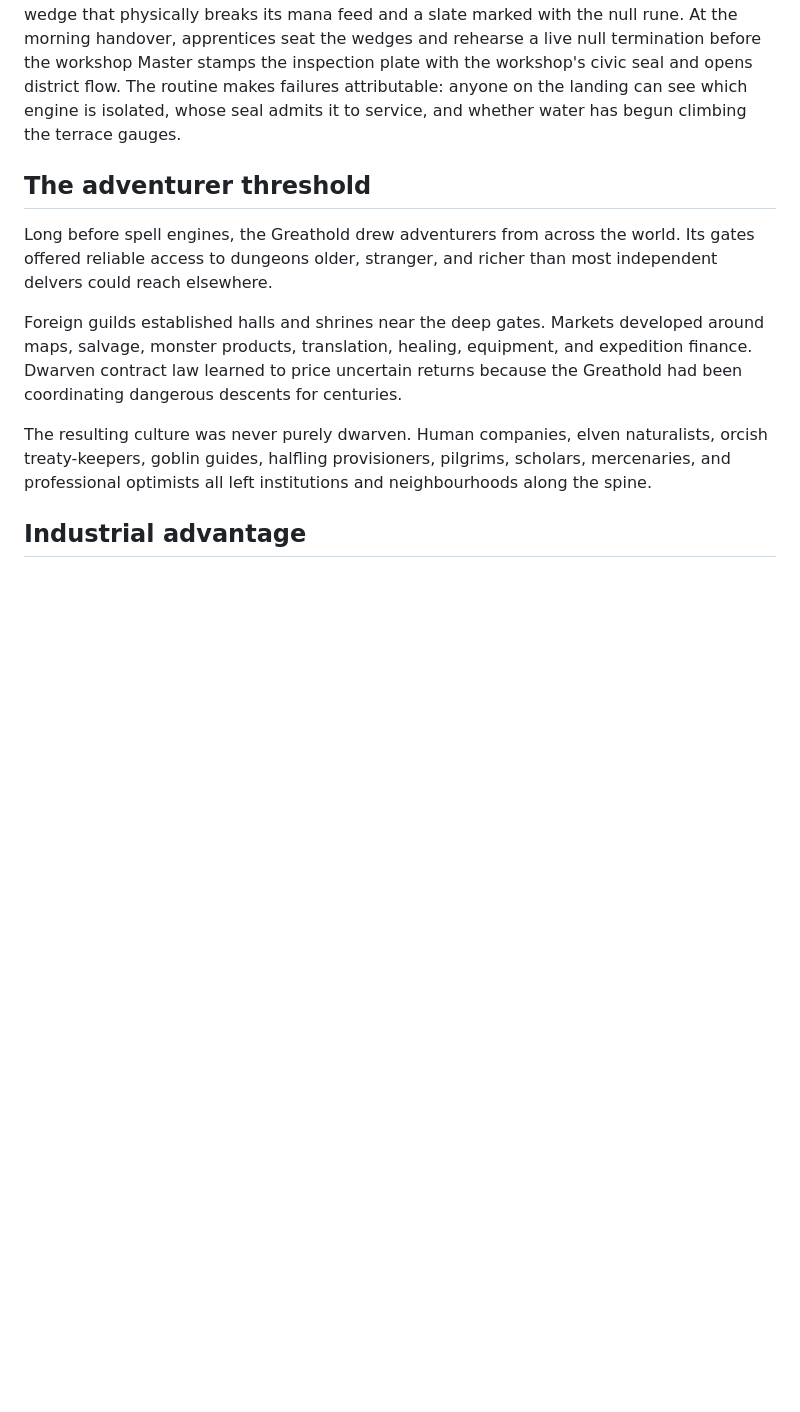
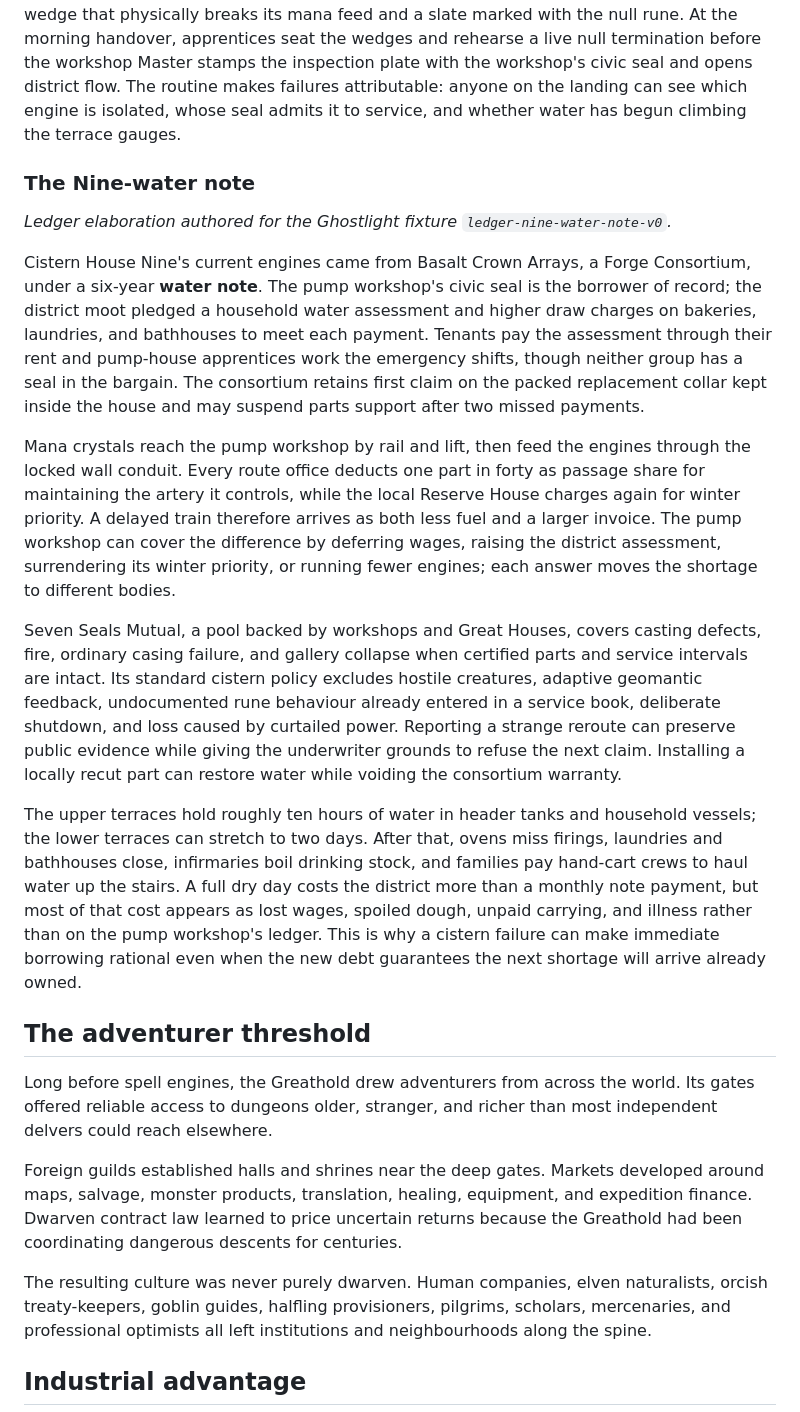
Before and after one commit to GameCult/Delvehold, a Markdown page: Delvehold/Lore/The Greathold.md, the part around the change. Drawn GitHub-style; blank space fills up the shorter version.

Commit message:
Ledger elaboration pass on delvehold (20260904-173949)

```diff
--- a/Delvehold/Lore/The Greathold.md
+++ b/Delvehold/Lore/The Greathold.md
@@ -39,6 +39,18 @@ The inherited routes placed dwarven settlements closer to the [[Nested Dungeons|
 
 Cistern House Nine serves a terrace district beside one Hold's warm underground sea. A street landing opens into a dry rune gallery above the wet intake chamber; a grated stair and hoist connect the two, while a locked conduit arch carries the municipal crystal feed in from the gallery wall. Three pump engines stand behind brass safety rails with their pressure floats and outlet valves visible from the service floor. Each engine has a removable isolation wedge that physically breaks its mana feed and a slate marked with the null rune. At the morning handover, apprentices seat the wedges and rehearse a live null termination before the workshop Master stamps the inspection plate with the workshop's civic seal and opens district flow. The routine makes failures attributable: anyone on the landing can see which engine is isolated, whose seal admits it to service, and whether water has begun climbing the terrace gauges.
 
+### The Nine-water note
+
+*Ledger elaboration authored for the Ghostlight fixture `ledger-nine-water-note-v0`.*
+
+Cistern House Nine's current engines came from Basalt Crown Arrays, a Forge Consortium, under a six-year **water note**. The pump workshop's civic seal is the borrower of record; the district moot pledged a household water assessment and higher draw charges on bakeries, laundries, and bathhouses to meet each payment. Tenants pay the assessment through their rent and pump-house apprentices work the emergency shifts, though neither group has a seal in the bargain. The consortium retains first claim on the packed replacement collar kept inside the house and may suspend parts support after two missed payments.
+
+Mana crystals reach the pump workshop by rail and lift, then feed the engines through the locked wall conduit. Every route office deducts one part in forty as passage share for maintaining the artery it controls, while the local Reserve House charges again for winter priority. A delayed train therefore arrives as both less fuel and a larger invoice. The pump workshop can cover the difference by deferring wages, raising the district assessment, surrendering its winter priority, or running fewer engines; each answer moves the shortage to different bodies.
+
+Seven Seals Mutual, a pool backed by workshops and Great Houses, covers casting defects, fire, ordinary casing failure, and gallery collapse when certified parts and service intervals are intact. Its standard cistern policy excludes hostile creatures, adaptive geomantic feedback, undocumented rune behaviour already entered in a service book, deliberate shutdown, and loss caused by curtailed power. Reporting a strange reroute can preserve public evidence while giving the underwriter grounds to refuse the next claim. Installing a locally recut part can restore water while voiding the consortium warranty.
+
+The upper terraces hold roughly ten hours of water in header tanks and household vessels; the lower terraces can stretch to two days. After that, ovens miss firings, laundries and bathhouses close, infirmaries boil drinking stock, and families pay hand-cart crews to haul water up the stairs. A full dry day costs the district more than a monthly note payment, but most of that cost appears as lost wages, spoiled dough, unpaid carrying, and illness rather than on the pump workshop's ledger. This is why a cistern failure can make immediate borrowing rational even when the new debt guarantees the next shortage will arrive already owned.
+
 ## The adventurer threshold
 
 Long before spell engines, the Greathold drew adventurers from across the world. Its gates offered reliable access to dungeons older, stranger, and richer than most independent delvers could reach elsewhere.
```
